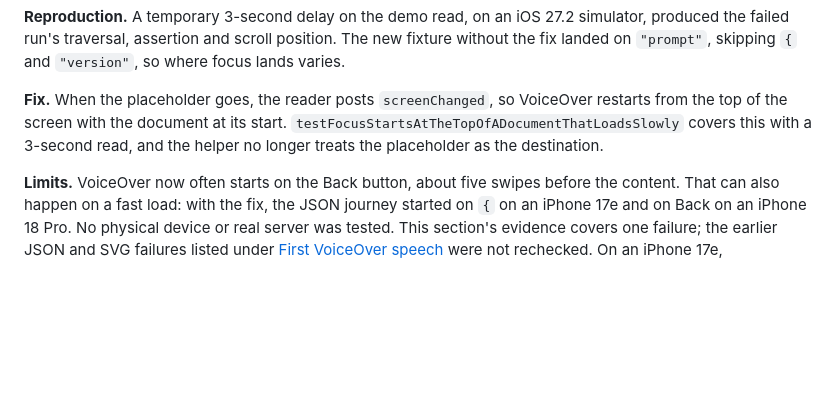
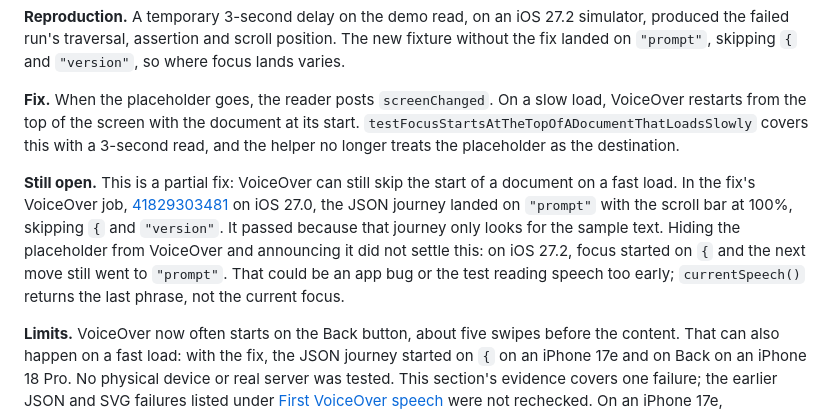
Before and after one commit to eyeb0l/RemoteFiles, a Markdown page: docs/CI_HISTORY.md, the part around the change. GitHub-like rendering; blank space fills up the shorter version.

Commit message:
Record the fast-load VoiceOver skip that the fix leaves open
Co-Authored-By: Claude Opus 5.5 <noreply@anthropic.com>

```diff
--- a/docs/CI_HISTORY.md
+++ b/docs/CI_HISTORY.md
@@ -567,10 +567,19 @@ placeholder as the destination.
 produced the failed run's traversal, assertion and scroll position. The new fixture without the
 fix landed on `"prompt"`, skipping `{` and `"version"`, so where focus lands varies.
 
-**Fix.** When the placeholder goes, the reader posts `screenChanged`, so VoiceOver restarts from
-the top of the screen with the document at its start. `testFocusStartsAtTheTopOfADocumentThatLoadsSlowly`
-covers this with a 3-second read, and the helper no longer treats the placeholder as the
-destination.
+**Fix.** When the placeholder goes, the reader posts `screenChanged`. On a slow load, VoiceOver
+restarts from the top of the screen with the document at its start.
+`testFocusStartsAtTheTopOfADocumentThatLoadsSlowly` covers this with a 3-second read, and the
+helper no longer treats the placeholder as the destination.
+
+**Still open.** This is a partial fix: VoiceOver can still skip the start of a document on a fast
+load. In the fix's VoiceOver job,
+[41829303481](https://github.com/eyeb0l/RemoteFiles/actions/runs/41829303481) on iOS 27.0, the JSON
+journey landed on `"prompt"` with the scroll bar at 100%, skipping `{` and `"version"`. It passed
+because that journey only looks for the sample text. Hiding the placeholder from VoiceOver and
+announcing it did not settle this: on iOS 27.2, focus started on `{` and the next move still went
+to `"prompt"`. That could be an app bug or the test reading speech too early; `currentSpeech()`
+returns the last phrase, not the current focus.
 
 **Limits.** VoiceOver now often starts on the Back button, about five swipes before the content.
 That can also happen on a fast load: with the fix, the JSON journey started on `{` on an iPhone
```
